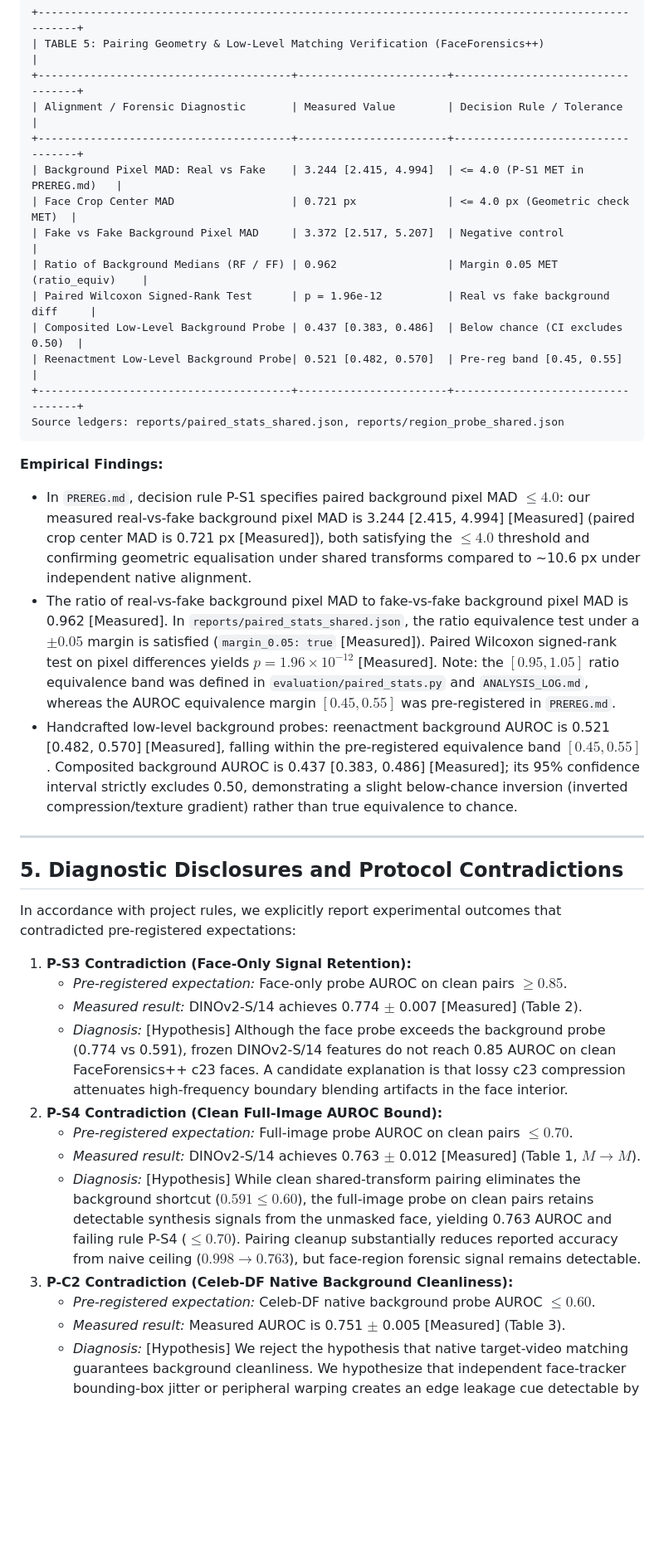
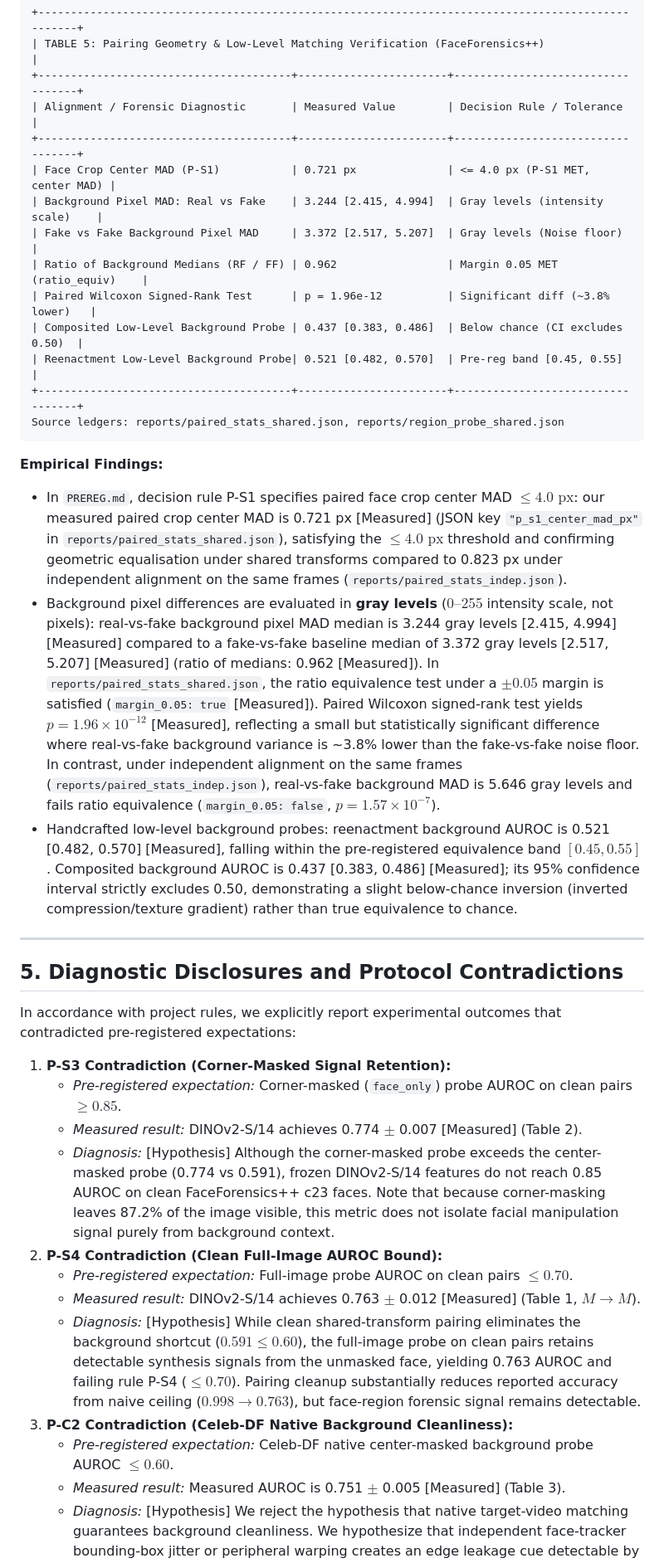
Before and after one commit to abhishek036/deepfake, a Markdown page: drafts/paper1_draft.md, the part around one of its changes. Shown at 83% size. GitHub-like rendering; blank space fills up the shorter version.

````diff
--- a/drafts/paper1_draft.md
+++ b/drafts/paper1_draft.md
@@ -227,11 +252,11 @@ To confirm that our clean reference pairing equalizes spatial alignment, we meas
 +---------------------------------------+-----------------------+----------------------------------+
 | Alignment / Forensic Diagnostic       | Measured Value        | Decision Rule / Tolerance        |
 +---------------------------------------+-----------------------+----------------------------------+
-| Background Pixel MAD: Real vs Fake    | 3.244 [2.415, 4.994]  | <= 4.0 (P-S1 MET in PREREG.md)   |
-| Face Crop Center MAD                  | 0.721 px              | <= 4.0 px (Geometric check MET)  |
-| Fake vs Fake Background Pixel MAD     | 3.372 [2.517, 5.207]  | Negative control                 |
+| Face Crop Center MAD (P-S1)           | 0.721 px              | <= 4.0 px (P-S1 MET, center MAD) |
+| Background Pixel MAD: Real vs Fake    | 3.244 [2.415, 4.994]  | Gray levels (intensity scale)    |
+| Fake vs Fake Background Pixel MAD     | 3.372 [2.517, 5.207]  | Gray levels (Noise floor)        |
 | Ratio of Background Medians (RF / FF) | 0.962                 | Margin 0.05 MET (ratio_equiv)    |
-| Paired Wilcoxon Signed-Rank Test      | p = 1.96e-12          | Real vs fake background diff     |
+| Paired Wilcoxon Signed-Rank Test      | p = 1.96e-12          | Significant diff (~3.8% lower)   |
 | Composited Low-Level Background Probe | 0.437 [0.383, 0.486]  | Below chance (CI excludes 0.50)  |
 | Reenactment Low-Level Background Probe| 0.521 [0.482, 0.570]  | Pre-reg band [0.45, 0.55]        |
 +---------------------------------------+-----------------------+----------------------------------+
@@ -239,8 +264,8 @@ Source ledgers: reports/paired_stats_shared.json, reports/region_probe_shared.js
 ```
 
 **Empirical Findings:**
-- In `PREREG.md`, decision rule P-S1 specifies paired background pixel MAD $\le 4.0$: our measured real-vs-fake background pixel MAD is 3.244 [2.415, 4.994] [Measured] (paired crop center MAD is 0.721 px [Measured]), both satisfying the $\le 4.0$ threshold and confirming geometric equalisation under shared transforms compared to ~10.6 px under independent native alignment.
-- The ratio of real-vs-fake background pixel MAD to fake-vs-fake background pixel MAD is 0.962 [Measured]. In `reports/paired_stats_shared.json`, the ratio equivalence test under a $\pm 0.05$ margin is satisfied (`margin_0.05: true` [Measured]). Paired Wilcoxon signed-rank test on pixel differences yields $p = 1.96 \times 10^{-12}$ [Measured]. Note: the $[0.95, 1.05]$ ratio equivalence band was defined in `evaluation/paired_stats.py` and `ANALYSIS_LOG.md`, whereas the AUROC equivalence margin $[0.45, 0.55]$ was pre-registered in `PREREG.md`.
+- In `PREREG.md`, decision rule P-S1 specifies paired face crop center MAD $\le 4.0\text{ px}$: our measured paired crop center MAD is 0.721 px [Measured] (JSON key `"p_s1_center_mad_px"` in `reports/paired_stats_shared.json`), satisfying the $\le 4.0\text{ px}$ threshold and confirming geometric equalisation under shared transforms compared to 0.823 px under independent alignment on the same frames (`reports/paired_stats_indep.json`).
+- Background pixel differences are evaluated in **gray levels** ($0\text{--}255$ intensity scale, not pixels): real-vs-fake background pixel MAD median is 3.244 gray levels [2.415, 4.994] [Measured] compared to a fake-vs-fake baseline median of 3.372 gray levels [2.517, 5.207] [Measured] (ratio of medians: 0.962 [Measured]). In `reports/paired_stats_shared.json`, the ratio equivalence test under a $\pm 0.05$ margin is satisfied (`margin_0.05: true` [Measured]). Paired Wilcoxon signed-rank test yields $p = 1.96 \times 10^{-12}$ [Measured], reflecting a small but statistically significant difference where real-vs-fake background variance is ~3.8% lower than the fake-vs-fake noise floor. In contrast, under independent alignment on the same frames (`reports/paired_stats_indep.json`), real-vs-fake background MAD is 5.646 gray levels and fails ratio equivalence (`margin_0.05: false`, $p = 1.57 \times 10^{-7}$).
 - Handcrafted low-level background probes: reenactment background AUROC is 0.521 [0.482, 0.570] [Measured], falling within the pre-registered equivalence band $[0.45, 0.55]$. Composited background AUROC is 0.437 [0.383, 0.486] [Measured]; its 95% confidence interval strictly excludes 0.50, demonstrating a slight below-chance inversion (inverted compression/texture gradient) rather than true equivalence to chance.
 
 ---
@@ -249,16 +274,16 @@ Source ledgers: reports/paired_stats_shared.json, reports/region_probe_shared.js
 
 In accordance with project rules, we explicitly report experimental outcomes that contradicted pre-registered expectations:
 
-1. **P-S3 Contradiction (Face-Only Signal Retention):**
-   - *Pre-registered expectation:* Face-only probe AUROC on clean pairs $\ge 0.85$.
+1. **P-S3 Contradiction (Corner-Masked Signal Retention):**
+   - *Pre-registered expectation:* Corner-masked (`face_only`) probe AUROC on clean pairs $\ge 0.85$.
    - *Measured result:* DINOv2-S/14 achieves 0.774 $\pm$ 0.007 [Measured] (Table 2).
-   - *Diagnosis:* [Hypothesis] Although the face probe exceeds the background probe (0.774 vs 0.591), frozen DINOv2-S/14 features do not reach 0.85 AUROC on clean FaceForensics++ c23 faces. A candidate explanation is that lossy c23 compression attenuates high-frequency boundary blending artifacts in the face interior.
+   - *Diagnosis:* [Hypothesis] Although the corner-masked probe exceeds the center-masked probe (0.774 vs 0.591), frozen DINOv2-S/14 features do not reach 0.85 AUROC on clean FaceForensics++ c23 faces. Note that because corner-masking leaves 87.2% of the image visible, this metric does not isolate facial manipulation signal purely from background context.
 2. **P-S4 Contradiction (Clean Full-Image AUROC Bound):**
    - *Pre-registered expectation:* Full-image probe AUROC on clean pairs $\le 0.70$.
    - *Measured result:* DINOv2-S/14 achieves 0.763 $\pm$ 0.012 [Measured] (Table 1, $M \to M$).
    - *Diagnosis:* [Hypothesis] While clean shared-transform pairing eliminates the background shortcut ($0.591 \le 0.60$), the full-image probe on clean pairs retains detectable synthesis signals from the unmasked face, yielding 0.763 AUROC and failing rule P-S4 ($\le 0.70$). Pairing cleanup substantially reduces reported accuracy from naive ceiling ($0.998 \to 0.763$), but face-region forensic signal remains detectable.
 3. **P-C2 Contradiction (Celeb-DF Native Background Cleanliness):**
-   - *Pre-registered expectation:* Celeb-DF native background probe AUROC $\le 0.60$.
+   - *Pre-registered expectation:* Celeb-DF native center-masked background probe AUROC $\le 0.60$.
    - *Measured result:* Measured AUROC is 0.751 $\pm$ 0.005 [Measured] (Table 3).
    - *Diagnosis:* [Hypothesis] We reject the hypothesis that native target-video matching guarantees background cleanliness. We hypothesize that independent face-tracker bounding-box jitter or peripheral warping creates an edge leakage cue detectable by deep foundation models; shared spatial transforms have not yet been evaluated on Celeb-DF-v2.
 4. **Disclosure of Training Confounds in Legacy Checkpoint:**
````
Also changed, not shown: other parts of drafts/paper1_draft.md (+76 -51 lines).
